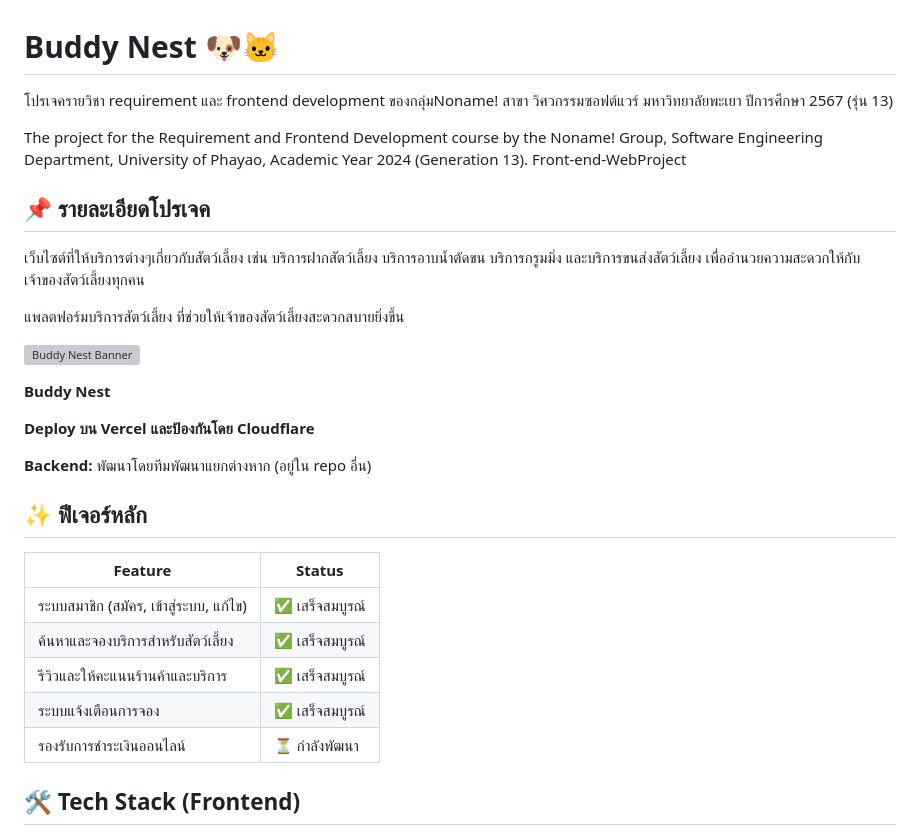
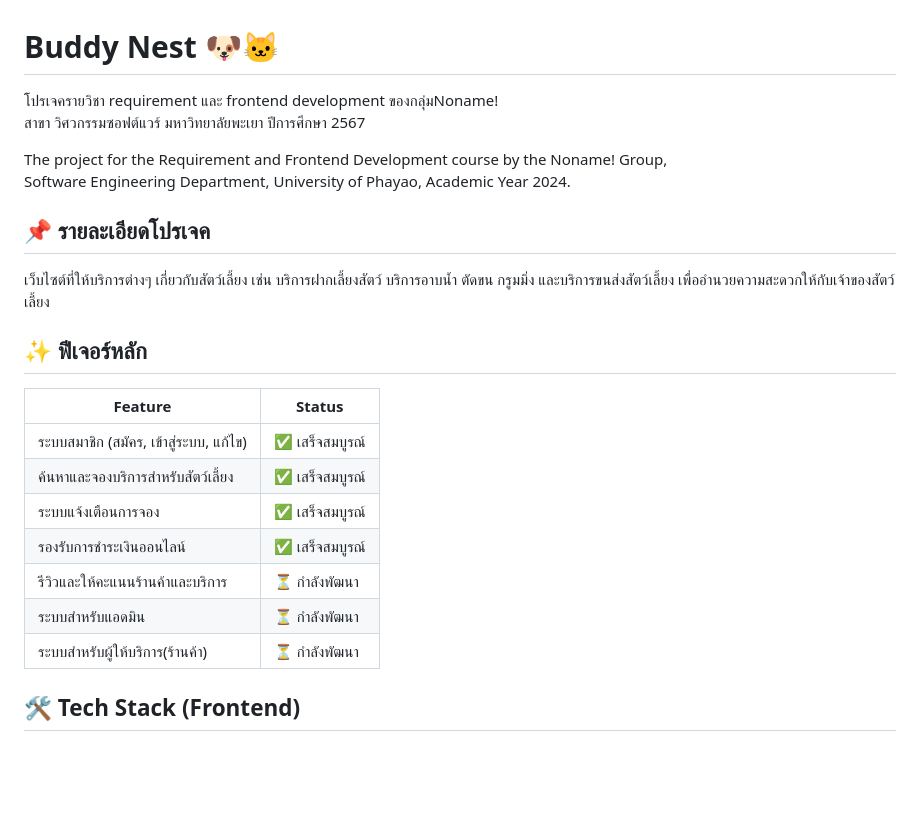
Before and after one commit to A-aman001/buddyNest-webProject, a Markdown page: README.md, the part around the change. Rendered like a GitHub page; blank space fills up the shorter version; grey boxes are pictures that could not be loaded.

```diff
--- a/README.md
+++ b/README.md
@@ -1,33 +1,28 @@
 # Buddy Nest 🐶🐱
-โปรเจครายวิชา requirement และ frontend development ของกลุ่มNoname! สาขา วิศวกรรมซอฟต์แวร์ มหาวิทยาลัยพะเยา ปีการศึกษา 2567 (รุ่น 13)
+โปรเจครายวิชา requirement และ frontend development ของกลุ่มNoname!<br>
+สาขา วิศวกรรมซอฟต์แวร์ มหาวิทยาลัยพะเยา ปีการศึกษา 2567
 
-The project for the Requirement and Frontend Development course by the Noname! Group,
-Software Engineering Department, University of Phayao, Academic Year 2024 (Generation 13).
-Front-end-WebProject
+The project for the Requirement and Frontend Development course by the Noname! Group,<br>
+Software Engineering Department, University of Phayao, Academic Year 2024.
+
 
 ## 📌 รายละเอียดโปรเจค
 
-เว็บไซต์ที่ให้บริการต่างๆเกี่ยวกับสัตว์เลี้ยง เช่น บริการฝากสัตว์เลี้ยง บริการอาบน้ำตัดขน บริการกรูมมิ่ง และบริการขนส่งสัตว์เลี้ยง เพื่ออำนวยความสะดวกให้กับเจ้าของสัตว์เลี้ยงทุกคน
+เว็บไซต์ที่ให้บริการต่างๆ เกี่ยวกับสัตว์เลี้ยง เช่น บริการฝากเลี้ยงสัตว์ บริการอาบน้ำ ตัดขน กรูมมิ่ง และบริการขนส่งสัตว์เลี้ยง เพื่ออำนวยความสะดวกให้กับเจ้าของสัตว์เลี้ยง
 
-แพลตฟอร์มบริการสัตว์เลี้ยง ที่ช่วยให้เจ้าของสัตว์เลี้ยงสะดวกสบายยิ่งขึ้น
-
-![Buddy Nest Banner](https://via.placeholder.com/1200x400?text=Buddy+Nest)
-
-
-**Buddy Nest**
-
-**Deploy บน Vercel และป้องกันโดย Cloudflare**
-
-**Backend:** พัฒนาโดยทีมพัฒนาแยกต่างหาก (อยู่ใน repo อื่น)
 
 ## ✨ ฟีเจอร์หลัก
 | Feature | Status |
 |----------|---------|
 | ระบบสมาชิก (สมัคร, เข้าสู่ระบบ, แก้ไข) | ✅ เสร็จสมบูรณ์ |
 | ค้นหาและจองบริการสำหรับสัตว์เลี้ยง | ✅ เสร็จสมบูรณ์ |
-| รีวิวและให้คะแนนร้านค้าและบริการ | ✅ เสร็จสมบูรณ์ |
 | ระบบแจ้งเตือนการจอง | ✅ เสร็จสมบูรณ์ |
-| รองรับการชำระเงินออนไลน์ | ⏳ กำลังพัฒนา |
+| รองรับการชำระเงินออนไลน์ | ✅ เสร็จสมบูรณ์ |
+| รีวิวและให้คะแนนร้านค้าและบริการ | ⏳ กำลังพัฒนา|
+| ระบบสำหรับแอดมิน | ⏳ กำลังพัฒนา |
+| ระบบสำหรับผู้ให้บริการ(ร้านค้า) | ⏳ กำลังพัฒนา |
+
+
 
 ## 🛠 Tech Stack (Frontend)
 - **Framework:** Nuxt.js (Vue 3)
```
